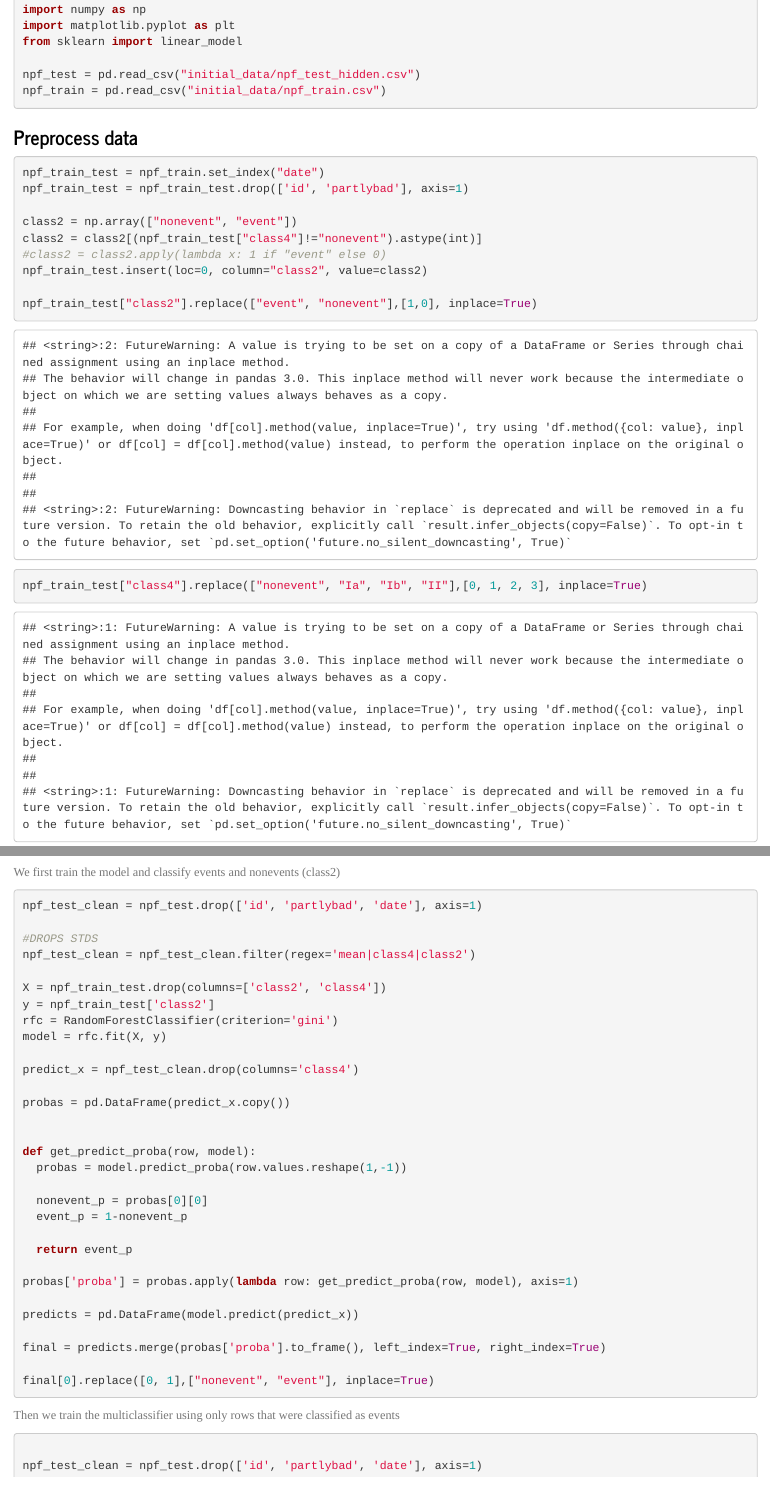
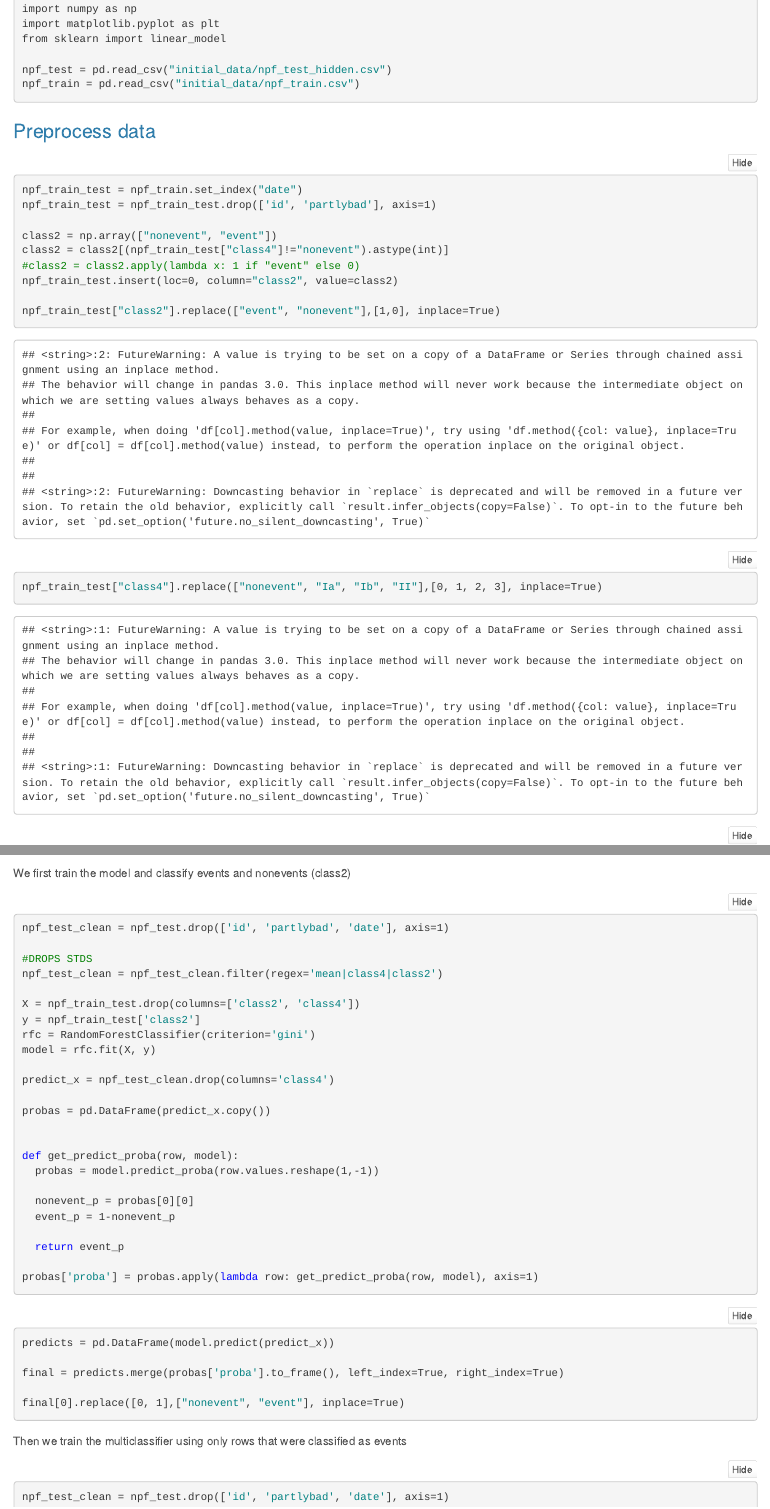
Before and after one commit to hnenonen/Intro_to_ML2022, an R Markdown document (IML_project_final.Rmd): the page in a window 1100 px wide, from 700 px down before the commit and from 710 px down after it, so that both start at the same text, and a second part further down, joined at a grey line. Rendered offline with R 4.5, knitr and Pandoc, with nearby package versions; some code elsewhere in the file could not run offline; long lines of code are wrapped.

Commit message:
add initial presentable version

````diff
--- a/IML_project_final.Rmd
+++ b/IML_project_final.Rmd
@@ -4,7 +4,10 @@ author: "Heikki Nenonen, Arttu Koskinen, Niko Petjakko"
 date: "`r Sys.Date()`"
 output:
   html_document:
-    theme: journal
+    df_print: paged
+    theme: cerulean
+    highlight: haddock
+    code_fold: show
   pdf_document: default
 ---
 
@@ -219,7 +222,7 @@ knitr::kable(results_class4, row.names = TRUE, digits = 2)
 
 We first train the model and classify events and nonevents (class2)
 
-```{python eval=FALSE}
+```{python results='hide'}
 npf_test_clean = npf_test.drop(['id', 'partlybad', 'date'], axis=1)
 
 #DROPS STDS
````
Also changed, not shown: IML_project_final.html (added), IML_project_final.Rmd (2 more changed lines).
